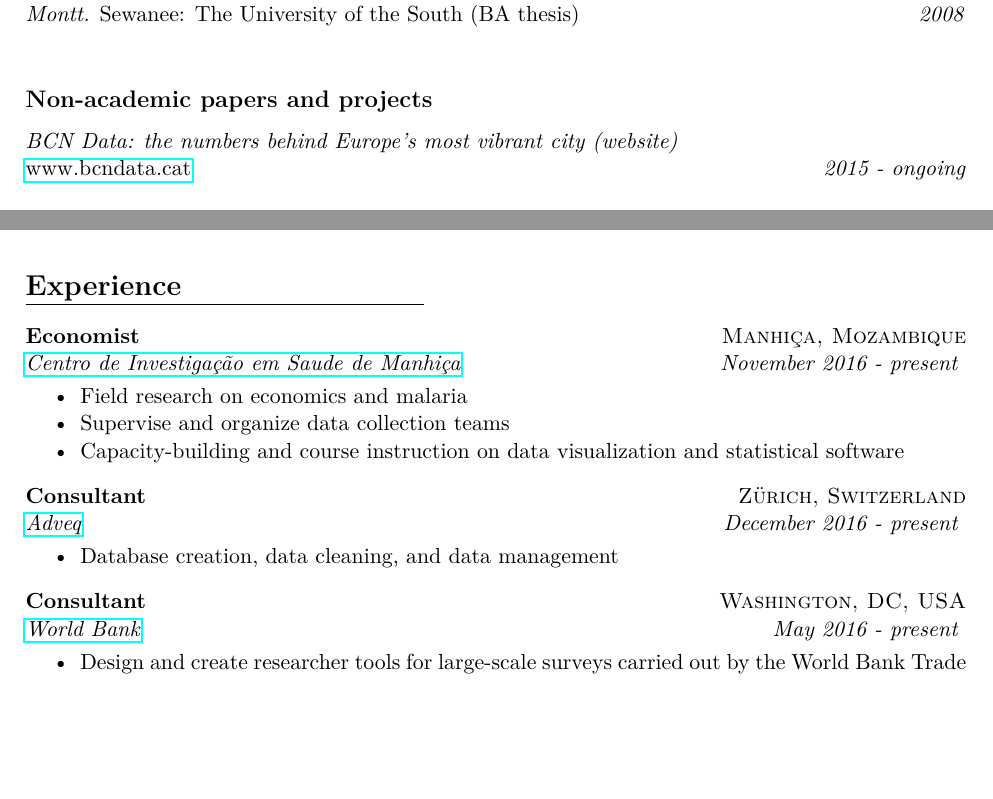
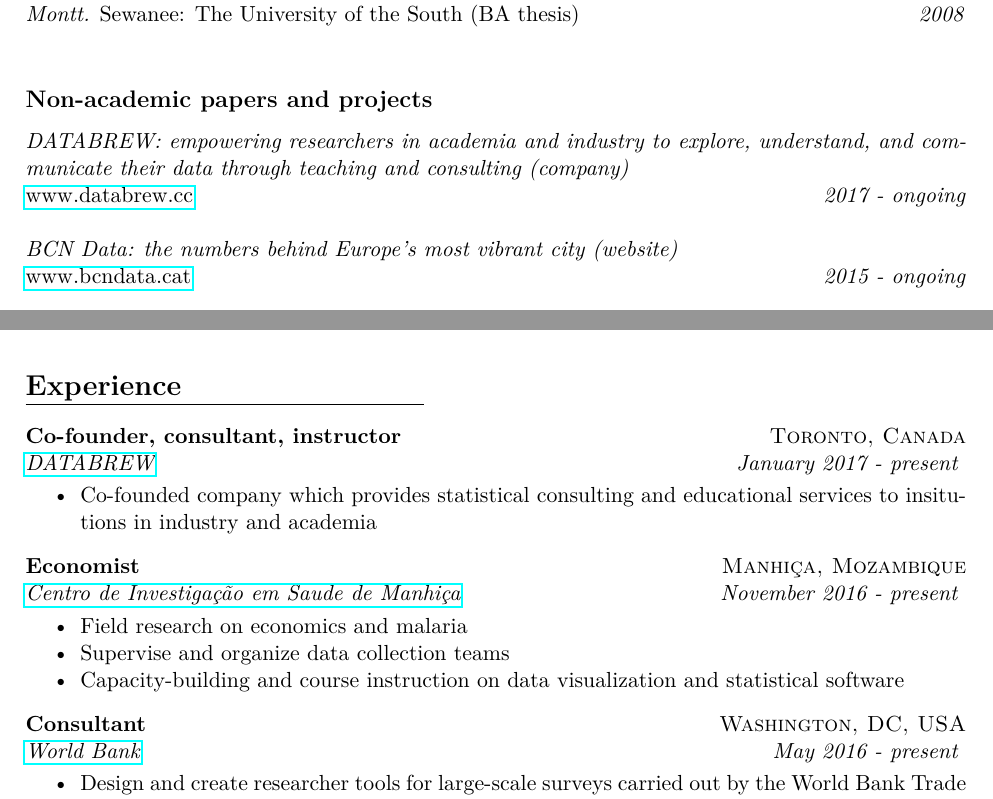
Before and after one commit to joebrew/cv, a LaTeX CV (cv_joe_brew_academic.tex): two parts of pages 3 and 4 of 6, joined at a grey line, cut so that both start at the same text, the shorter picture padded with empty space. Compiled offline with pdfLaTeX; a LaTeX package or settings file that is missing is left out.

Commit message:
cv update

```diff
--- a/cv_joe_brew_academic.tex
+++ b/cv_joe_brew_academic.tex
@@ -205,6 +205,10 @@
 \subsection*{Non-academic papers and projects}
 %%%%%%%%%%%%%%%%%%%%%%%%%%%%%%%%%%%%%%%%%%%%%%%%%%%%%%%%%%%%%%%%%%%%%%%
 
+\noindent \emph{DATABREW: empowering researchers in academia and industry to explore, understand,
+and communicate their data through teaching and consulting (company)}\\
+\href{www.databrew.cc}{www.databrew.cc} \hfill \emph{2017 - ongoing}\\
+
 \noindent \emph{BCN Data: the numbers behind Europe's most vibrant city (website)}\\
 \href{www.bcndata.cat}{www.bcndata.cat} \hfill \emph{2015 - ongoing}\\
 
@@ -229,6 +233,13 @@
 \line(1,0){200}
 \vspace{2mm}
 
+\noindent \textbf{Co-founder, consultant, instructor} \hfill \textsc{Toronto, Canada}\\
+\noindent \emph{\href{www.databrew.cc}{DATABREW}} \hfill \emph{January 2017 - present}
+\vspace{-2mm}
+\begin{itemize}\itemsep0pt \parskip0pt \parsep0pt
+\item Co-founded company which provides statistical consulting and educational services to insitutions in industry and academia
+\end{itemize}
+
 \noindent \textbf{Economist} \hfill \textsc{Manhiça, Mozambique}\\
 \noindent \emph{\href{www.manhica.org}{Centro de Investigação em Saude de Manhiça}} \hfill \emph{November 2016 - present}
 \vspace{-2mm}
@@ -238,12 +249,6 @@
 \item Capacity-building and course instruction on data visualization and statistical software
 \end{itemize}
 
-\noindent \textbf{Consultant} \hfill \textsc{Zürich, Switzerland}\\
-\noindent \emph{\href{https://www.adveq.com/}{Adveq}} \hfill \emph{December 2016 - present}
-\vspace{-2mm}
-\begin{itemize}\itemsep0pt \parskip0pt \parsep0pt
-\item Database creation, data cleaning, and data management
-\end{itemize}
 
 \noindent \textbf{Consultant} \hfill \textsc{Washington, DC, USA}\\
 \noindent \emph{\href{http://www.worldbank.org/}{World Bank}} \hfill \emph{May 2016 - present}
```
Also changed, not shown: cv_joe_brew_academic-concordance.tex (+1 -1 lines), cv_joe_brew_academic.pdf, 3 other files.
